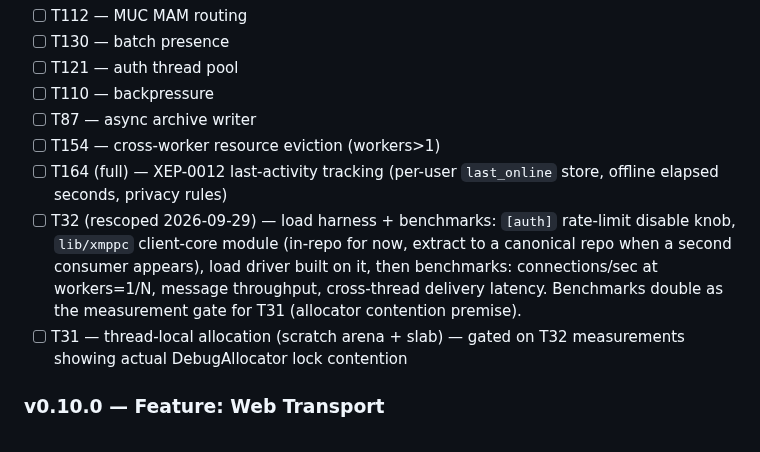
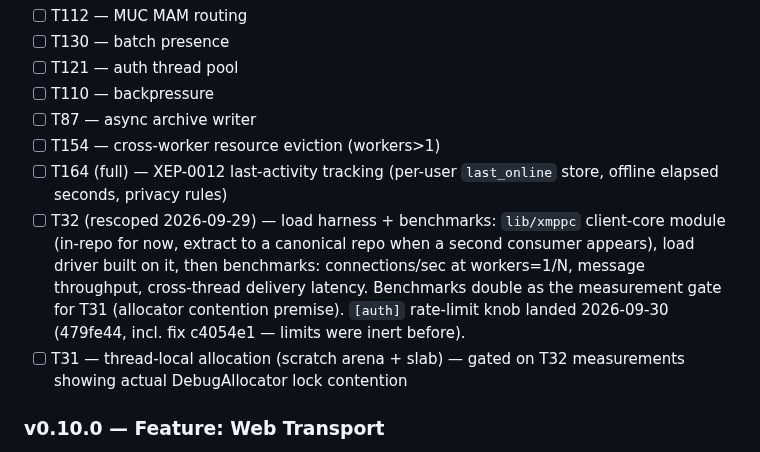
Before and after one commit to securemessage/xmppd, a Markdown page: ROADMAP.md, the part around the change. Drawn GitHub-style.

Commit message:
docs: roadmap — T32 rate-limit knob landed (479fe44 + enforcement fix c4054e1)

```diff
--- a/ROADMAP.md
+++ b/ROADMAP.md
@@ -140,12 +140,13 @@ Deferred out of the v0.8.0 feature release:
 - [ ] T154 — cross-worker resource eviction (workers>1)
 - [ ] T164 (full) — XEP-0012 last-activity tracking (per-user `last_online`
       store, offline elapsed seconds, privacy rules)
-- [ ] T32 (rescoped 2026-09-29) — load harness + benchmarks: `[auth]`
-      rate-limit disable knob, `lib/xmppc` client-core module (in-repo for
-      now, extract to a canonical repo when a second consumer appears), load
-      driver built on it, then benchmarks: connections/sec at workers=1/N,
-      message throughput, cross-thread delivery latency. Benchmarks double as
-      the measurement gate for T31 (allocator contention premise).
+- [ ] T32 (rescoped 2026-09-29) — load harness + benchmarks: `lib/xmppc`
+      client-core module (in-repo for now, extract to a canonical repo when
+      a second consumer appears), load driver built on it, then benchmarks:
+      connections/sec at workers=1/N, message throughput, cross-thread
+      delivery latency. Benchmarks double as the measurement gate for T31
+      (allocator contention premise). `[auth]` rate-limit knob landed
+      2026-09-30 (479fe44, incl. fix c4054e1 — limits were inert before).
 - [ ] T31 — thread-local allocation (scratch arena + slab) — gated on T32
       measurements showing actual DebugAllocator lock contention
 
```
